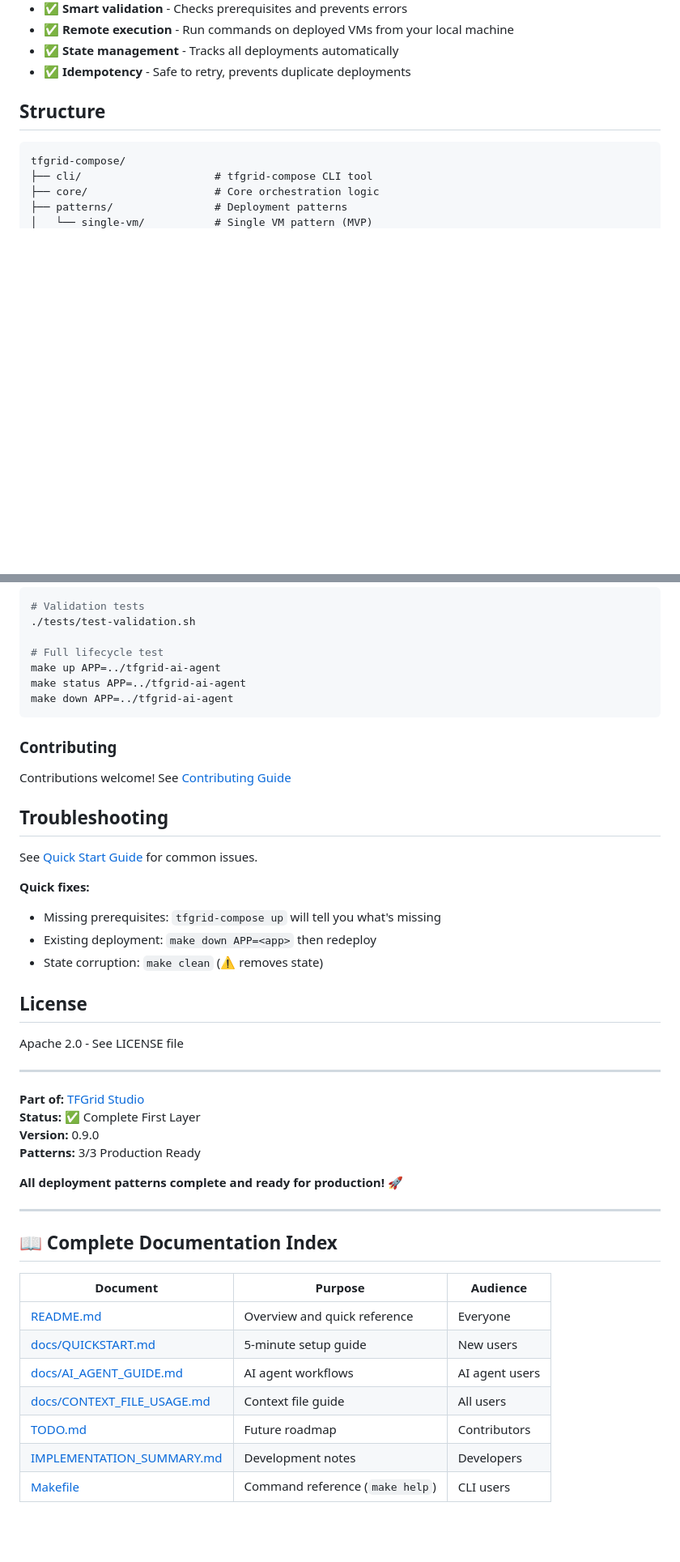
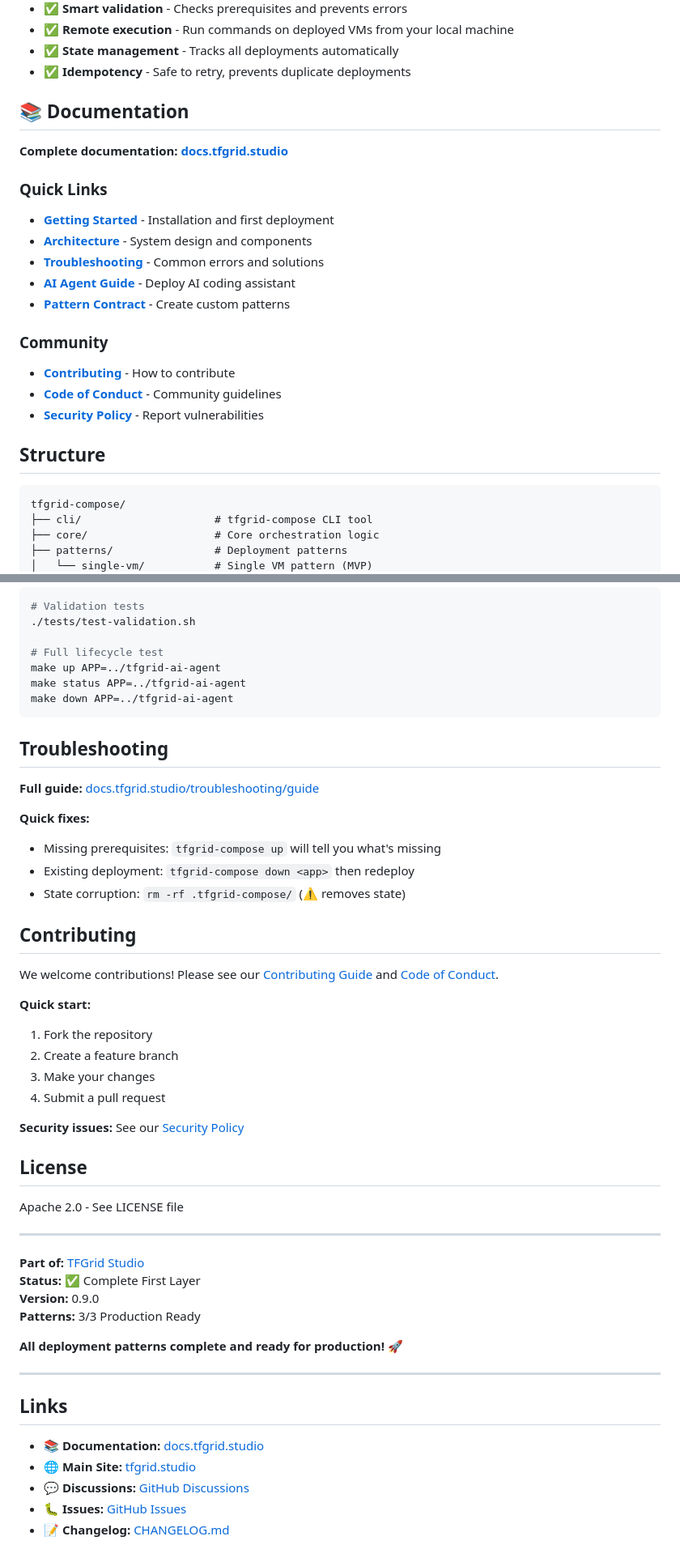
Before and after one commit to tfgrid-studio/tfgrid-compose, a Markdown page: README.md, 2 parts joined by grey strips. Shown at 81% size. GitHub-like rendering; blank space fills up the shorter version.

Commit message:
docs: Update README with new documentation links and community resources

````diff
--- a/README.md
+++ b/README.md
@@ -23,6 +23,22 @@ TFGrid Compose is a production-ready deployment platform that makes deploying ap
 - ✅ **Remote execution** - Run commands on deployed VMs from your local machine
 - ✅ **State management** - Tracks all deployments automatically
 - ✅ **Idempotency** - Safe to retry, prevents duplicate deployments
+
+## 📚 Documentation
+
+**Complete documentation:** **[docs.tfgrid.studio](https://docs.tfgrid.studio)**
+
+### Quick Links
+- **[Getting Started](https://docs.tfgrid.studio/getting-started/quickstart/)** - Installation and first deployment
+- **[Architecture](https://docs.tfgrid.studio/architecture/overview/)** - System design and components
+- **[Troubleshooting](https://docs.tfgrid.studio/troubleshooting/guide/)** - Common errors and solutions
+- **[AI Agent Guide](https://docs.tfgrid.studio/guides/ai-agent/)** - Deploy AI coding assistant
+- **[Pattern Contract](https://docs.tfgrid.studio/development/pattern-contract/)** - Create custom patterns
+
+### Community
+- **[Contributing](https://docs.tfgrid.studio/community/contributing/)** - How to contribute
+- **[Code of Conduct](https://docs.tfgrid.studio/community/code-of-conduct/)** - Community guidelines
+- **[Security Policy](https://docs.tfgrid.studio/community/security/)** - Report vulnerabilities
 
 ## Structure
 
@@ -282,18 +298,26 @@ make status APP=../tfgrid-ai-agent
 make down APP=../tfgrid-ai-agent
 ```
 
-### Contributing
-
-Contributions welcome! See [Contributing Guide](.github/CONTRIBUTING.md)
-
 ## Troubleshooting
 
-See [Quick Start Guide](docs/QUICKSTART.md#troubleshooting) for common issues.
+**Full guide:** [docs.tfgrid.studio/troubleshooting/guide](https://docs.tfgrid.studio/troubleshooting/guide/)
 
 **Quick fixes:**
 - Missing prerequisites: `tfgrid-compose up` will tell you what's missing
-- Existing deployment: `make down APP=<app>` then redeploy
-- State corruption: `make clean` (⚠️ removes state)
+- Existing deployment: `tfgrid-compose down <app>` then redeploy
+- State corruption: `rm -rf .tfgrid-compose/` (⚠️ removes state)
+
+## Contributing
+
+We welcome contributions! Please see our [Contributing Guide](https://docs.tfgrid.studio/community/contributing/) and [Code of Conduct](https://docs.tfgrid.studio/community/code-of-conduct/).
+
+**Quick start:**
+1. Fork the repository
+2. Create a feature branch
+3. Make your changes
+4. Submit a pull request
+
+**Security issues:** See our [Security Policy](https://docs.tfgrid.studio/community/security/)
 
 ## License
 
@@ -310,14 +334,10 @@ Apache 2.0 - See LICENSE file
 
 ---
 
-## 📖 Complete Documentation Index
+## Links
 
-| Document | Purpose | Audience |
-|----------|---------|----------|
-| [README.md](README.md) | Overview and quick reference | Everyone |
-| [docs/QUICKSTART.md](docs/QUICKSTART.md) | 5-minute setup guide | New users |
-| [docs/AI_AGENT_GUIDE.md](docs/AI_AGENT_GUIDE.md) | AI agent workflows | AI agent users |
-| [docs/CONTEXT_FILE_USAGE.md](docs/CONTEXT_FILE_USAGE.md) | Context file guide | All users |
-| [TODO.md](TODO.md) | Future roadmap | Contributors |
-| [IMPLEMENTATION_SUMMARY.md](IMPLEMENTATION_SUMMARY.md) | Development notes | Developers |
-| [Makefile](Makefile) | Command reference (`make help`) | CLI users |
+- **📚 Documentation:** [docs.tfgrid.studio](https://docs.tfgrid.studio)
+- **🌐 Main Site:** [tfgrid.studio](https://tfgrid.studio)
+- **💬 Discussions:** [GitHub Discussions](https://github.com/orgs/tfgrid-studio/discussions)
+- **🐛 Issues:** [GitHub Issues](https://github.com/tfgrid-studio/tfgrid-compose/issues)
+- **📝 Changelog:** [CHANGELOG.md](CHANGELOG.md)
````
